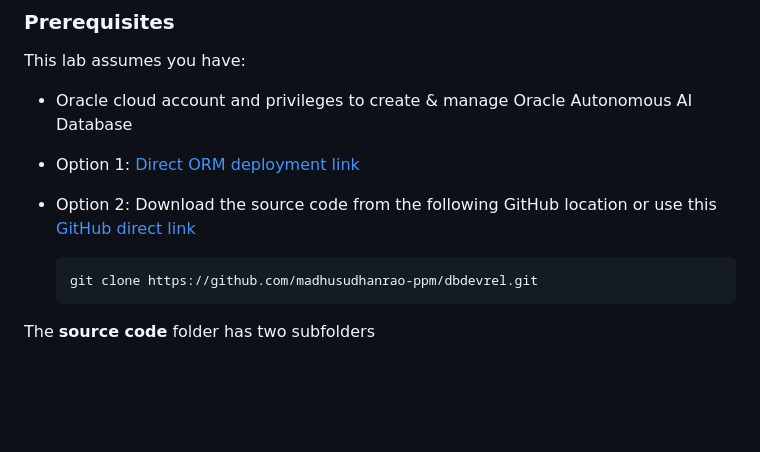
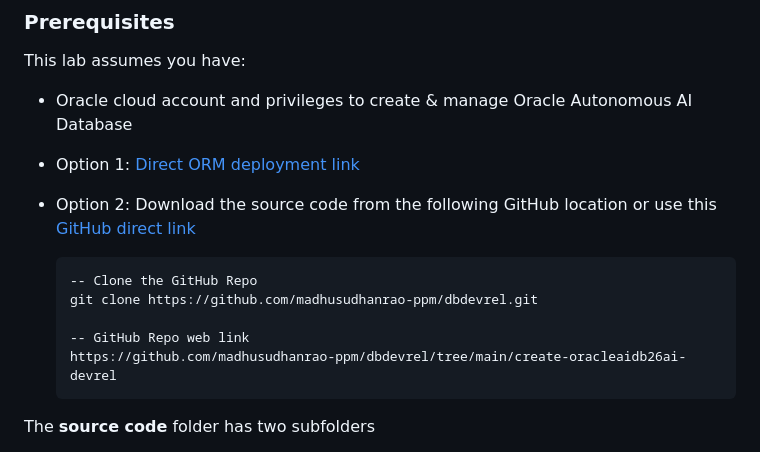
Before and after one commit to madhusudhanrao-ppm/dbdevrel, a Markdown page: create-oracleaidb26ai-devrel/createadb26ai-dev.md, the part around the change. GitHub-like rendering; blank space fills up the shorter version.

````diff
--- a/create-oracleaidb26ai-devrel/createadb26ai-dev.md
+++ b/create-oracleaidb26ai-devrel/createadb26ai-dev.md
@@ -38,7 +38,11 @@ This lab assumes you have:
 * Option 2: Download the source code from the following GitHub location or use this [GitHub direct link](https://objectstorage.us-phoenix-1.oraclecloud.com/p/jtfUsV33KtLR937hWybAgrq8qtuQQuAaIw1K_VBThhlUF6Z1HYF0Ai50sQlp06bQ/n/oradbclouducm/b/medical_transcripts/o/Terraform/oracle-lakehouse-devedition-stack.zip)
 
     ```
+    -- Clone the GitHub Repo
     git clone https://github.com/madhusudhanrao-ppm/dbdevrel.git
+
+    -- GitHub Repo web link
+    https://github.com/madhusudhanrao-ppm/dbdevrel/tree/main/create-oracleaidb26ai-devrel
     ```
 
 The **source code** folder has two subfolders
````
